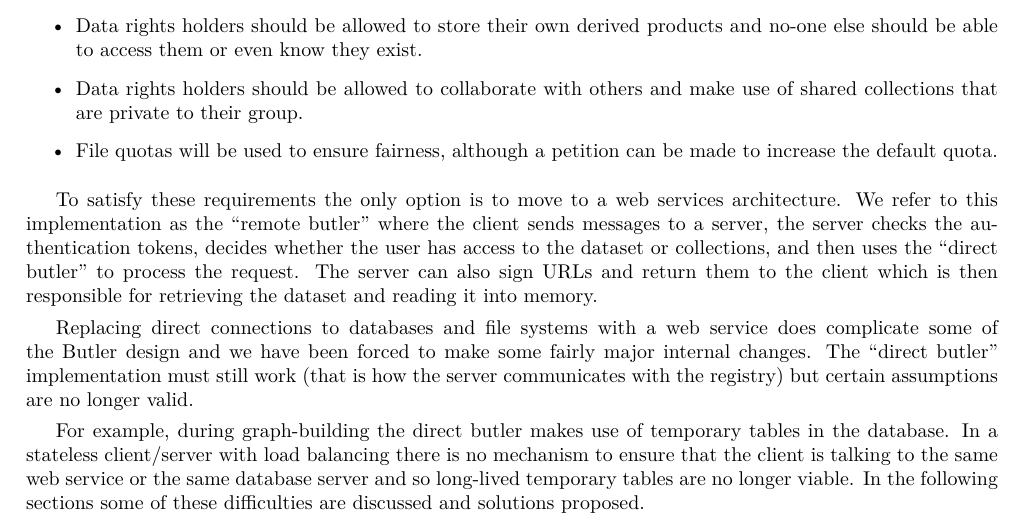
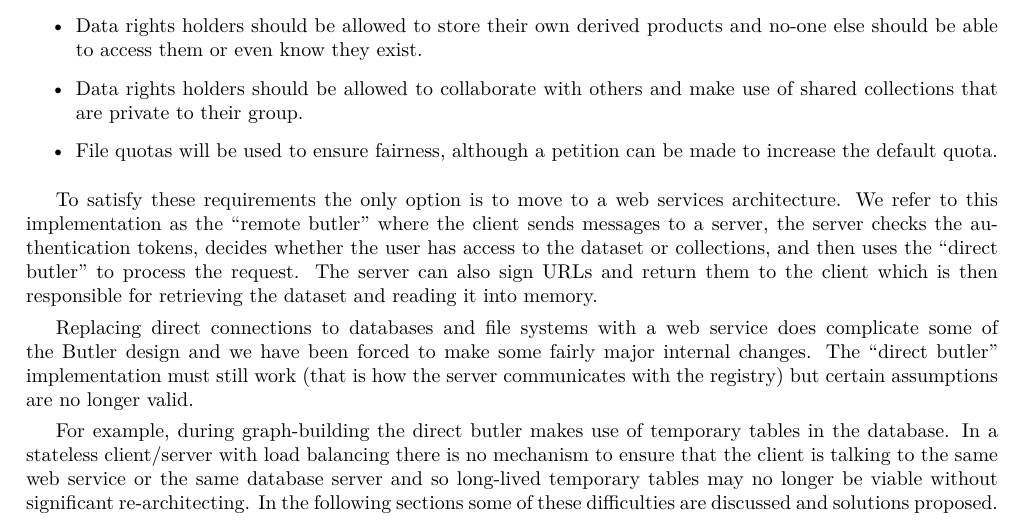
Before and after one commit to lsst-dm/dmtn-288, a LaTeX paper (DMTN-288.tex, which reads body.tex): part of page 4 of 8, cut so that both start at the same text. Compiled offline with XeLaTeX.

Commit message:
Note that temp tables may be possible but not easy

```diff
--- a/body.tex
+++ b/body.tex
@@ -116,7 +116,7 @@ Replacing direct connections to databases and file systems with a web service do
 The ``direct butler'' implementation must still work (that is how the server communicates with the registry) but certain assumptions are no longer valid.
 
 For example, during graph-building the direct butler makes use of temporary tables in the database.
-In a stateless client/server with load balancing there is no mechanism to ensure that the client is talking to the same web service or the same database server and so long-lived temporary tables are no longer viable.
+In a stateless client/server with load balancing there is no mechanism to ensure that the client is talking to the same web service or the same database server and so long-lived temporary tables may no longer be viable without significant re-architecting.
 In the following sections some of these difficulties are discussed and solutions proposed.
 
 \subsection{Configuration}
```
